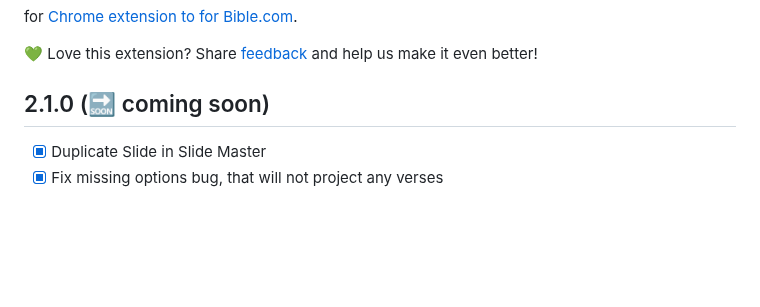
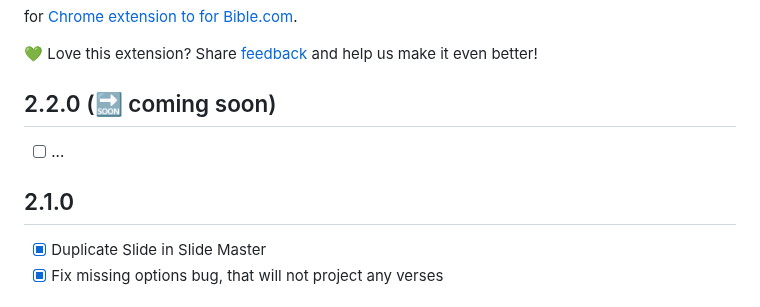
Before and after one commit to nmatei/chrome-bible-utilities, a Markdown page: release-notes.md, the part around the change. GitHub-like rendering; blank space fills up the shorter version.

Commit message:
update next release notes

```diff
--- a/release-notes.md
+++ b/release-notes.md
@@ -4,7 +4,11 @@ for [Chrome extension to for Bible.com](README.md).
 
 💚 Love this extension? Share [feedback](https://chromewebstore.google.com/detail/project-verses-from-bible/fklnkmnlobkpoiifnbnemdpamheoanpj) and help us make it even better!
 
-## 2.1.0 (🔜 coming soon)
+## 2.2.0 (🔜 coming soon)
+
+- [ ] ...
+
+## 2.1.0
 
 - [x] Duplicate Slide in Slide Master
 - [x] Fix missing options bug, that will not project any verses
```
